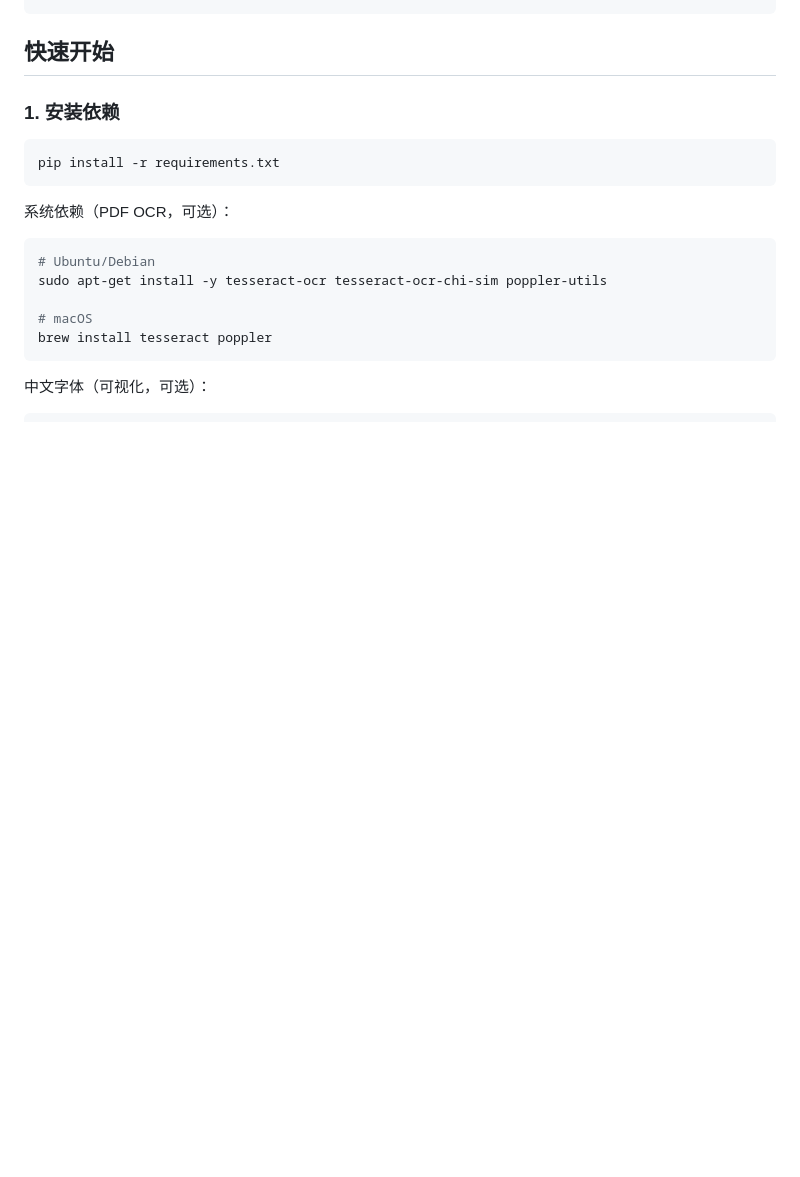
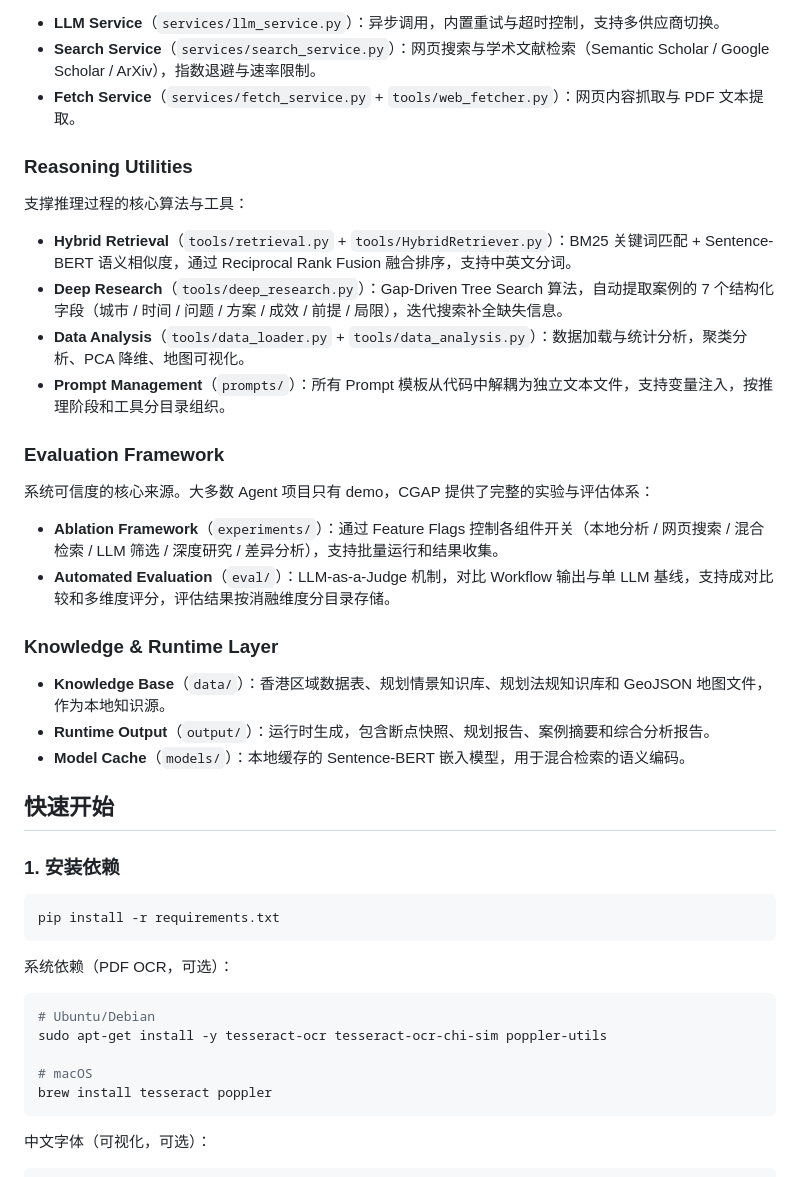
Before and after one commit to HJ-Vera/CGAP_for_Planning_Case_Transfer, a Markdown page: README.md, the part around one of its changes. Drawn GitHub-style; blank space fills up the shorter version.

```diff
--- a/README.md
+++ b/README.md
@@ -85,3 +59,28 @@ urban_planning_agents/
+- **LLM Service**（`services/llm_service.py`）：异步调用，内置重试与超时控制，支持多供应商切换。
+- **Search Service**（`services/search_service.py`）：网页搜索与学术文献检索（Semantic Scholar / Google Scholar / ArXiv），指数退避与速率限制。
+- **Fetch Service**（`services/fetch_service.py` + `tools/web_fetcher.py`）：网页内容抓取与 PDF 文本提取。
+
+### Reasoning Utilities
+
+支撑推理过程的核心算法与工具：
+
+- **Hybrid Retrieval**（`tools/retrieval.py` + `tools/HybridRetriever.py`）：BM25 关键词匹配 + Sentence-BERT 语义相似度，通过 Reciprocal Rank Fusion 融合排序，支持中英文分词。
+- **Deep Research**（`tools/deep_research.py`）：Gap-Driven Tree Search 算法，自动提取案例的 7 个结构化字段（城市 / 时间 / 问题 / 方案 / 成效 / 前提 / 局限），迭代搜索补全缺失信息。
+- **Data Analysis**（`tools/data_loader.py` + `tools/data_analysis.py`）：数据加载与统计分析，聚类分析、PCA 降维、地图可视化。
+- **Prompt Management**（`prompts/`）：所有 Prompt 模板从代码中解耦为独立文本文件，支持变量注入，按推理阶段和工具分目录组织。
+
+### Evaluation Framework
+
+系统可信度的核心来源。大多数 Agent 项目只有 demo，CGAP 提供了完整的实验与评估体系：
+
+- **Ablation Framework**（`experiments/`）：通过 Feature Flags 控制各组件开关（本地分析 / 网页搜索 / 混合检索 / LLM 筛选 / 深度研究 / 差异分析），支持批量运行和结果收集。
+- **Automated Evaluation**（`eval/`）：LLM-as-a-Judge 机制，对比 Workflow 输出与单 LLM 基线，支持成对比较和多维度评分，评估结果按消融维度分目录存储。
+
+### Knowledge & Runtime Layer
+
+- **Knowledge Base**（`data/`）：香港区域数据表、规划情景知识库、规划法规知识库和 GeoJSON 地图文件，作为本地知识源。
+- **Runtime Output**（`output/`）：运行时生成，包含断点快照、规划报告、案例摘要和综合分析报告。
+- **Model Cache**（`models/`）：本地缓存的 Sentence-BERT 嵌入模型，用于混合检索的语义编码。
 
 ## 快速开始
 
```
Also changed, not shown: other parts of README.md (+59 -84 lines).
